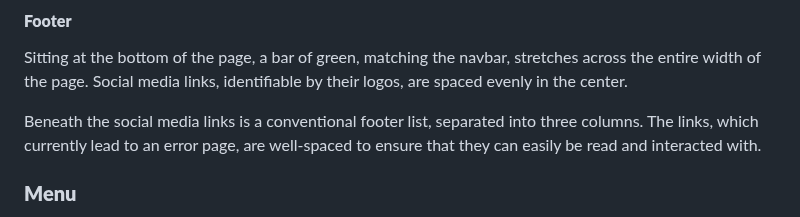
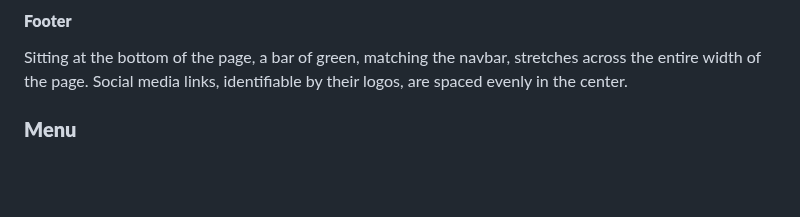
Before and after one commit to alicehillier/rainforest-cafe, a Markdown page: README.md, the part around one of its changes. Rendered like a GitHub page; blank space fills up the shorter version.

Commit message:
delete text no longer needed in the readme and re-size headings

```diff
--- a/README.md
+++ b/README.md
@@ -231,8 +231,6 @@ Towards the bottom of the page, three large images stretch across the screen, wi
 
 Sitting at the bottom of the page, a bar of green, matching the navbar, stretches across the entire width of the page. Social media links, identifiable by their logos, are spaced evenly in the center.
 
-Beneath the social media links is a conventional footer list, separated into three columns. The links, which currently lead to an error page, are well-spaced to ensure that they can easily be read and interacted with.
-
 ### **Menu**
 
 The main content of the menu page is made up of 4 containers, with 8 cards in each. The first card in each container displays an h2, which indicates what type of content the user should expect to see in that section. The sections are well-defined, using alternating colours to indicate to the user when they are looking at a different section.
```
Also changed, not shown: other parts of README.md (+3 -3 lines).
